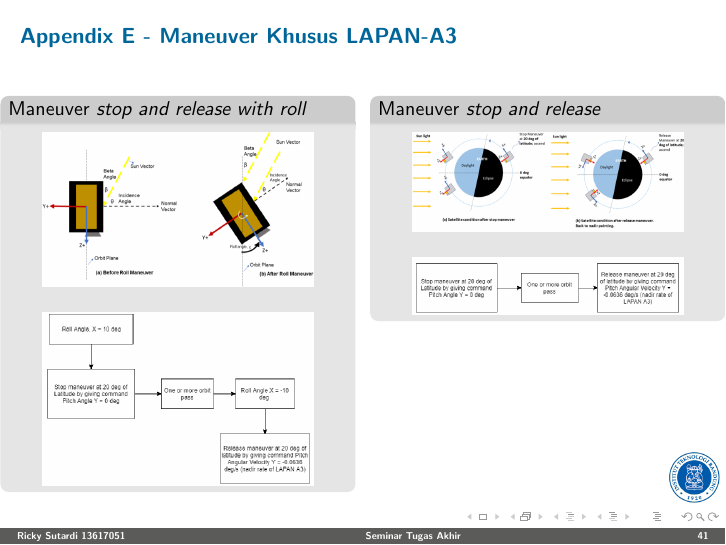
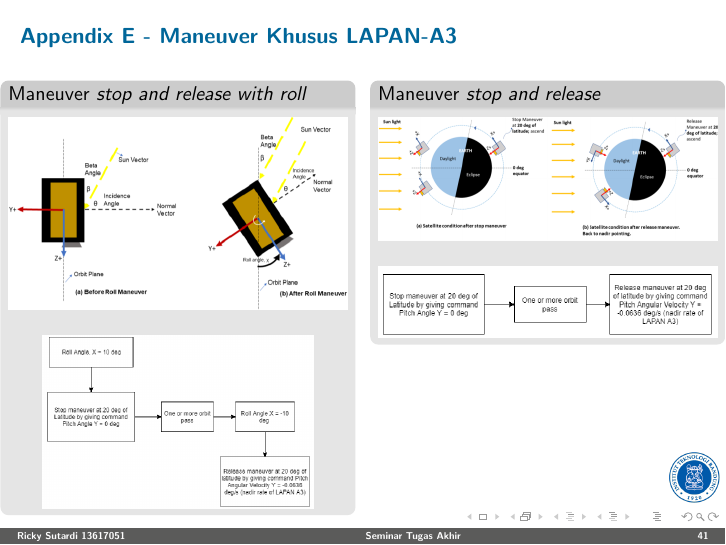
Before and after one commit to sutricky/presentasita, LaTeX slides (main.tex): page 41 of 41. Compiled offline with pdfLaTeX.

Commit message:
Update maneuver

```diff
--- a/main.tex
+++ b/main.tex
@@ -844,10 +844,10 @@ F_a = \left( \frac{1 + \cos{\phi}}{2} \right)^2 \left[ 1 - \left( \frac{\phi}{\p
     \column{0.49\textwidth}
     \begin{block}{Maneuver \textit{stop and release}}
       \begin{figure}
-          \includegraphics[width=0.8\textwidth]{figure/maneuver1.png}
+          \includegraphics[width=1.0\textwidth]{figure/maneuver1.png}
       \end{figure}
       \begin{figure}
-          \includegraphics[width=0.8\textwidth]{figure/exmaneuver1.png}
+          \includegraphics[width=1.0\textwidth]{figure/exmaneuver1.png}
       \end{figure}
     \end{block}
   \end{columns}
```
Also changed, not shown: main.tex (2 more changed lines).
